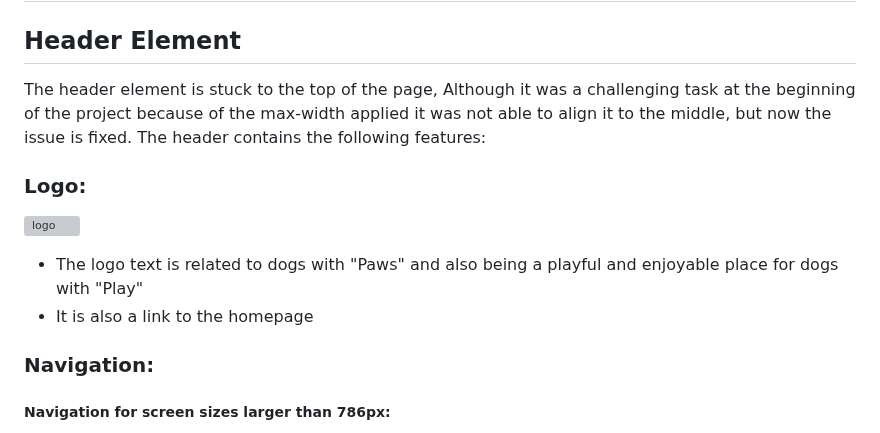
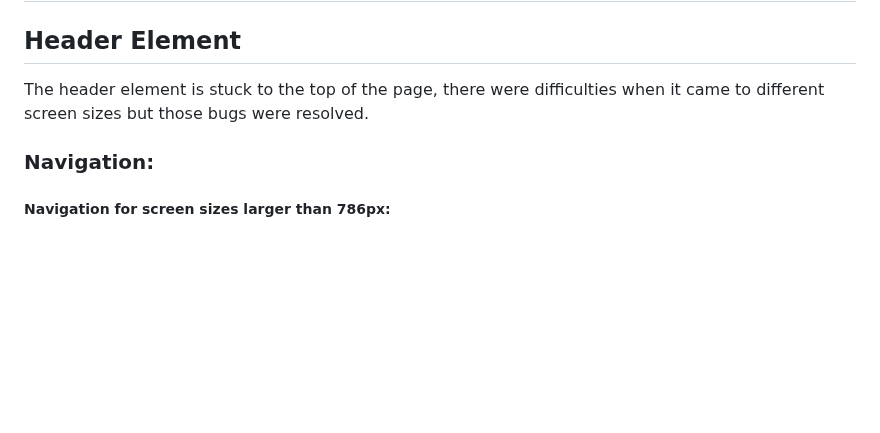
Before and after one commit to Marceillo/mindfulness, a Markdown page: README.md, the part around the change. GitHub-like rendering; blank space fills up the shorter version; grey boxes are pictures that could not be loaded.

```diff
--- a/README.md
+++ b/README.md
@@ -93,14 +93,7 @@ I created wireframes for this project. Below are links to my site's mobile and d
 
 ## Header Element <a name="header-element"></a>
 
-The header element is stuck to the top of the page, Although it was a challenging task at the beginning of the project because of the max-width applied it was not able to align it to the middle, but now the issue is fixed. The header contains the following features:
-
-### Logo: <a name="logo"></a>
-
-![logo](../docs/readme/logo-for-readme.png)
-
-- The logo text is related to dogs with "Paws" and also being a playful and enjoyable place for dogs with "Play"
-- It is also a link to the homepage
+The header element is stuck to the top of the page, there were difficulties when it came to different screen sizes but those bugs were resolved.
 
 ### Navigation: <a name="navigation"></a>
 
```
